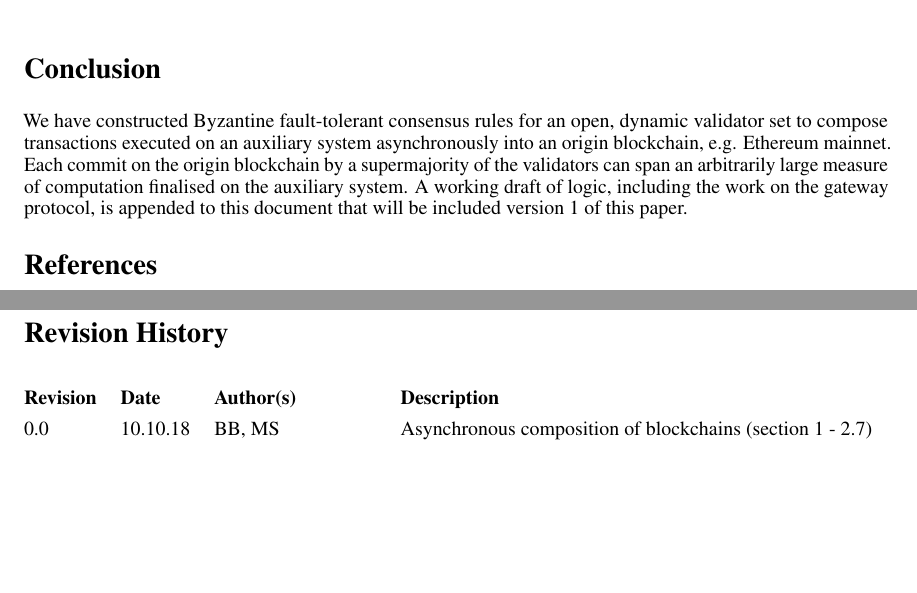
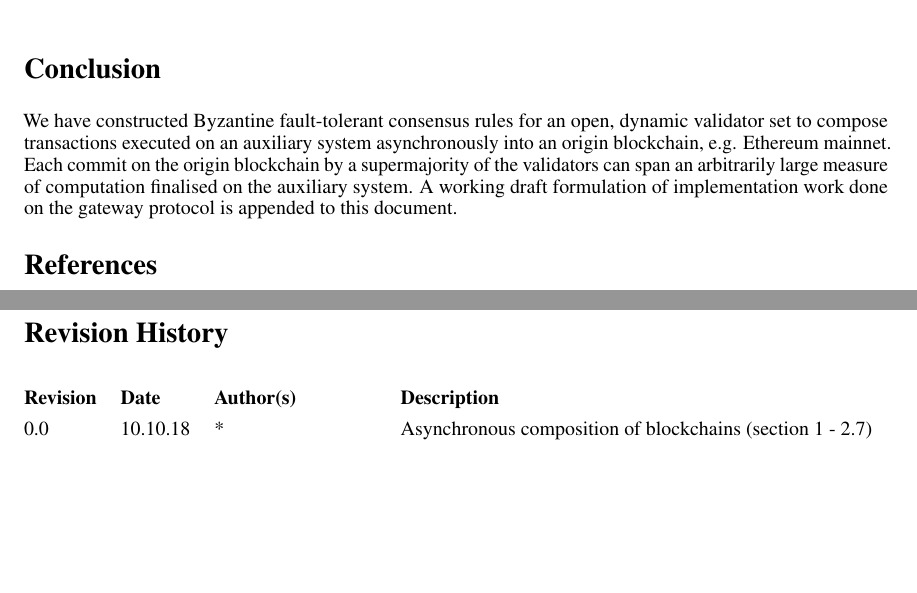
Before and after one commit to benjaminbollen/docs, a LaTeX paper (mosaic/mosaic.tex): two parts of pages 11 and 13 of 21, joined at a grey line, cut so that both start at the same text. Compiled offline with pdfLaTeX.

Commit message:
mosaic: small tweak to conclusion and revision history

```diff
--- a/mosaic/mosaic.tex
+++ b/mosaic/mosaic.tex
@@ -499,7 +499,7 @@ Through this split-out supermajority count over the two subsets of $\mathcal{V}_
 
 \section*{Conclusion}
 We have constructed Byzantine fault-tolerant consensus rules for an open, dynamic validator set to compose transactions executed on an auxiliary system asynchronously into an origin blockchain, e.g. Ethereum mainnet.
-Each commit on the origin blockchain by a supermajority of the validators can span an arbitrarily large measure of computation finalised on the auxiliary system. A working draft of logic, including the work on the gateway protocol, is appended to this document that will be included version 1 of this paper.
+Each commit on the origin blockchain by a supermajority of the validators can span an arbitrarily large measure of computation finalised on the auxiliary system. A working draft formulation of implementation work done on the gateway protocol is appended to this document.
 
 \bibliographystyle{naturemag}
 \bibliography{mosaic.bib}
@@ -507,7 +507,7 @@ Each commit on the origin blockchain by a supermajority of the validators can sp
 \newpage
 
 \begin{versionhistory}
-  \vhEntry{0.0}{10.10.18}{BB|MS}{Asynchronous composition of blockchains (section 1 - 2.7)}
+  \vhEntry{0.0}{10.10.18}{*}{Asynchronous composition of blockchains (section 1 - 2.7)}
 \end{versionhistory}
 
 \newpage
```
Also changed, not shown: mosaic/mosaic.pdf.
